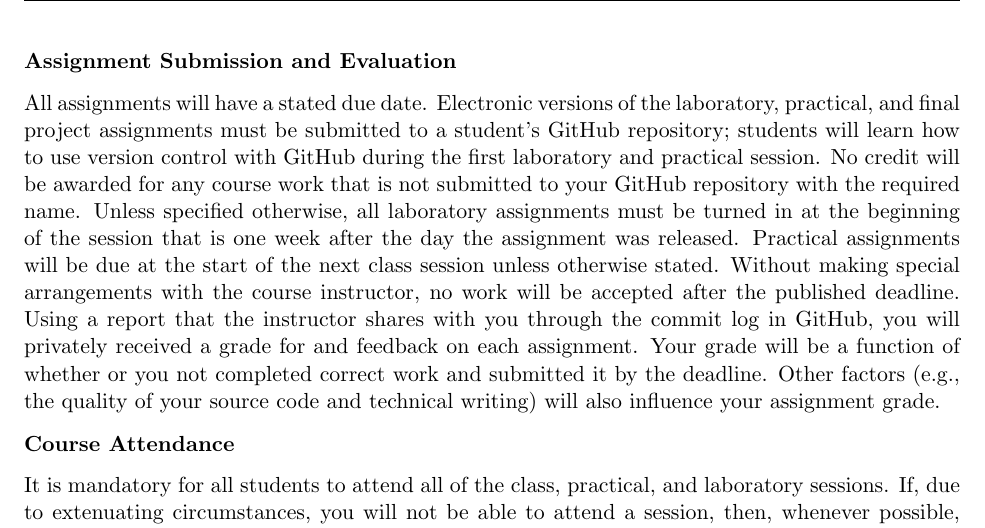
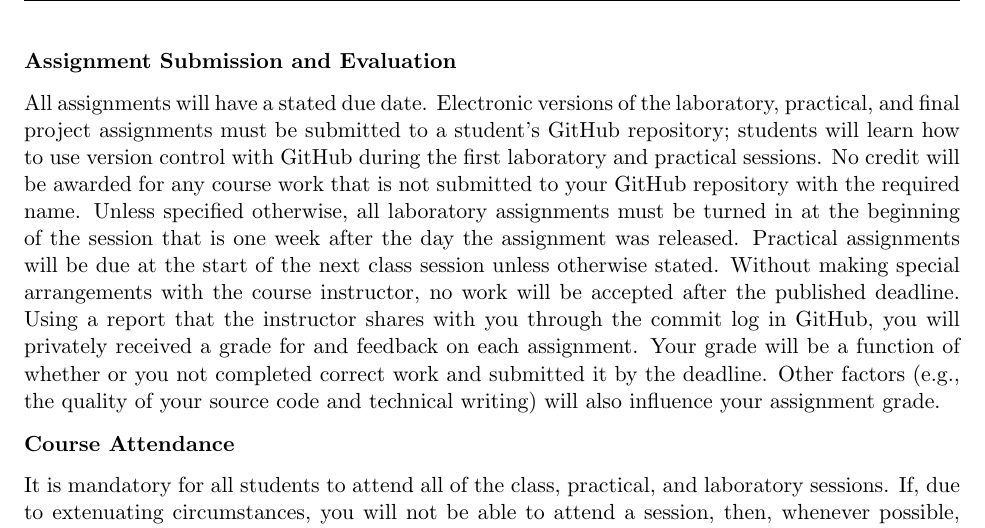
Before and after one commit to Allegheny-Computer-Science-100-F2018/cs100-F2018-syllabus, a LaTeX document (cs100F2018_syllabus.tex): part of page 4 of 5, cut so that both start at the same text. Compiled offline with pdfLaTeX.

Commit message:
Fix writing mistake in the cs100F2018_syllabus.

```diff
--- a/cs100F2018_syllabus.tex
+++ b/cs100F2018_syllabus.tex
@@ -298,7 +298,7 @@ These grading categories have the following definitions:
 All assignments will have a stated due date. Electronic versions of the
 laboratory, practical, and final project assignments must be submitted to a
 student's GitHub repository; students will learn how to use version control with
-GitHub during the first laboratory and practical session. No credit will be
+GitHub during the first laboratory and practical sessions. No credit will be
 awarded for any course work that is not submitted to your GitHub repository with
 the required name. Unless specified otherwise, all laboratory assignments must
 be turned in at the beginning of the session that is one week after the day the
```
